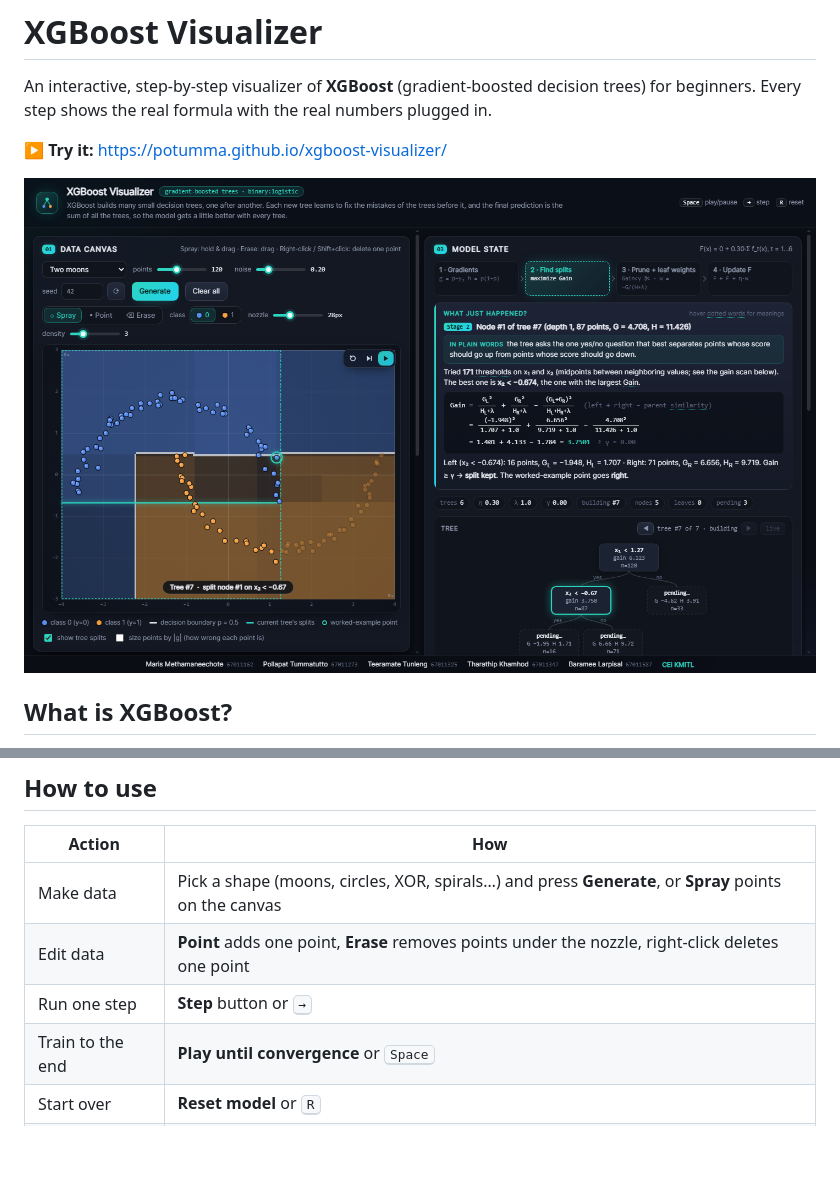
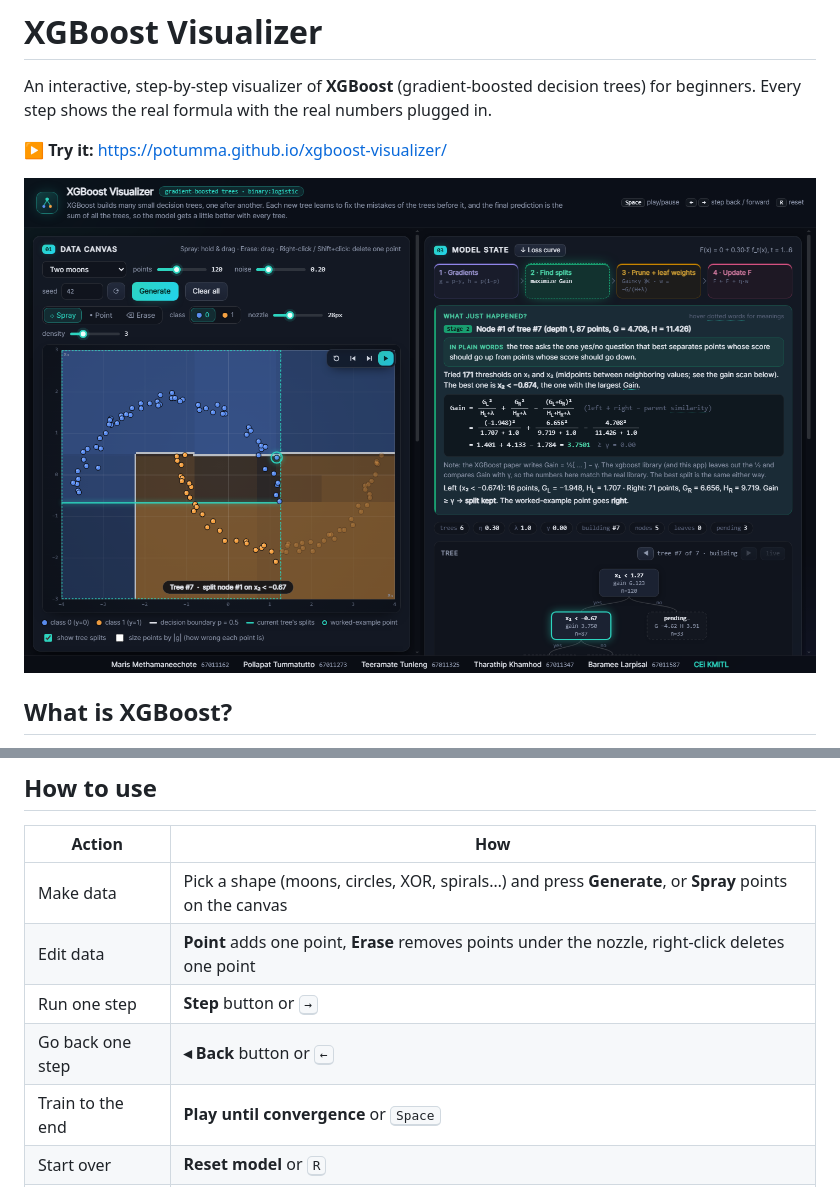
Before and after one commit to potumma/xgboost-visualizer, a Markdown page: README.md, 2 parts joined by grey strips. Drawn GitHub-style; pictures changed too: screenshot.png; blank space fills up the shorter version.

```diff
--- a/README.md
+++ b/README.md
@@ -24,6 +24,7 @@ One boosting round has 4 stages, and the app lets you step through each one:
 | Make data | Pick a shape (moons, circles, XOR, spirals…) and press **Generate**, or **Spray** points on the canvas |
 | Edit data | **Point** adds one point, **Erase** removes points under the nozzle, right-click deletes one point |
 | Run one step | **Step** button or <kbd>→</kbd> |
+| Go back one step | **◂ Back** button or <kbd>←</kbd> |
 | Train to the end | **Play until convergence** or <kbd>Space</kbd> |
 | Start over | **Reset model** or <kbd>R</kbd> |
 | Learn the words | Hover any dotted word in the explanation box |
```
Also changed, not shown: 1 other file.
